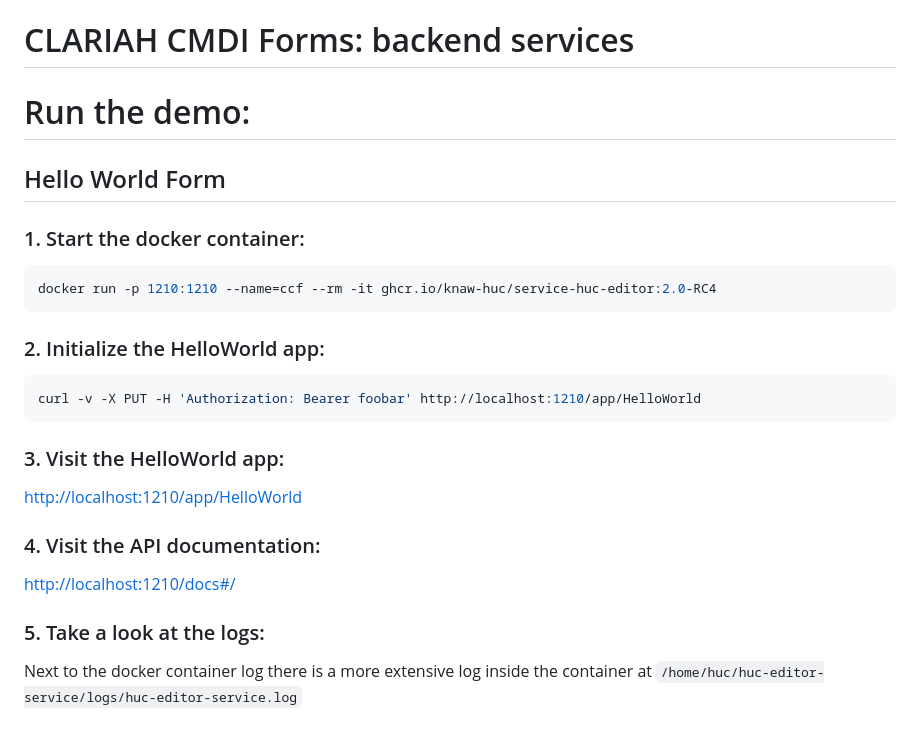
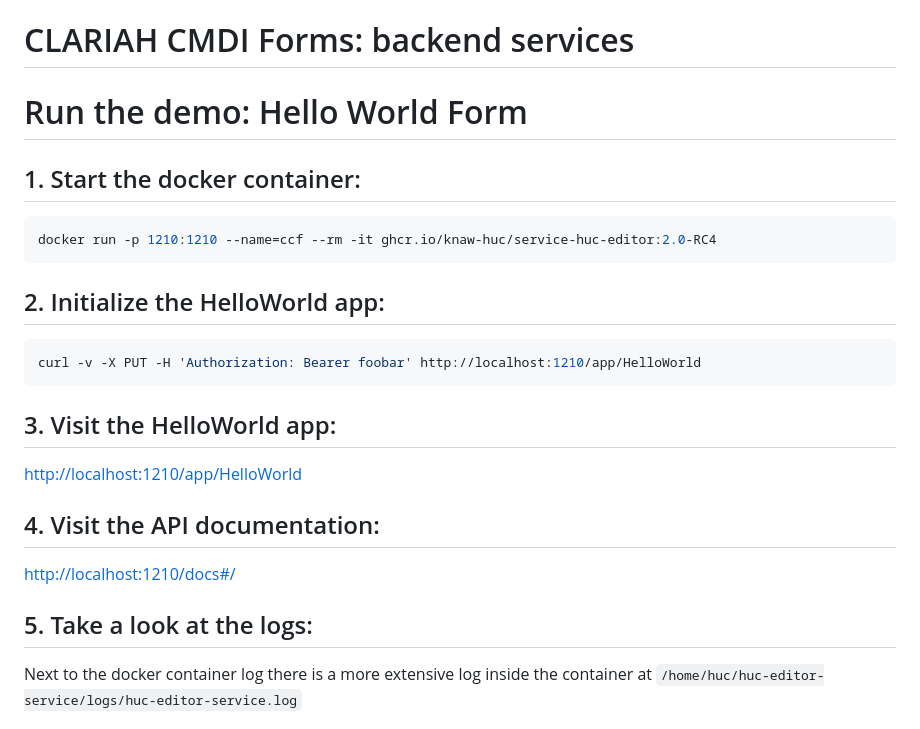
Before and after one commit to knaw-huc/service-huc-editor, a Markdown page: README.md, the part around the change. Drawn GitHub-style.

````diff
--- a/README.md
+++ b/README.md
@@ -1,30 +1,28 @@
 # CLARIAH CMDI Forms: backend services
 
-# Run the demo:
+# Run the demo: Hello World Form
 
-## Hello World Form
-
-### 1. Start the docker container:
+## 1. Start the docker container:
 
 ```sh
 docker run -p 1210:1210 --name=ccf --rm -it ghcr.io/knaw-huc/service-huc-editor:2.0-RC4
 ```
 
-### 2. Initialize the HelloWorld app:
+## 2. Initialize the HelloWorld app:
 
 ```sh
 curl -v -X PUT -H 'Authorization: Bearer foobar' http://localhost:1210/app/HelloWorld
 ```
 
-### 3. Visit the HelloWorld app:
+## 3. Visit the HelloWorld app:
 
 [http://localhost:1210/app/HelloWorld](http://localhost:1210/app/HelloWorld)
 
-### 4. Visit the API documentation:
+## 4. Visit the API documentation:
 
 [http://localhost:1210/docs#/](http://localhost:1210/docs#/)
 
-### 5. Take a look at the logs:
+## 5. Take a look at the logs:
 
 Next to the docker container log there is a more extensive log inside the container at `/home/huc/huc-editor-service/logs/huc-editor-service.log`
 
````
